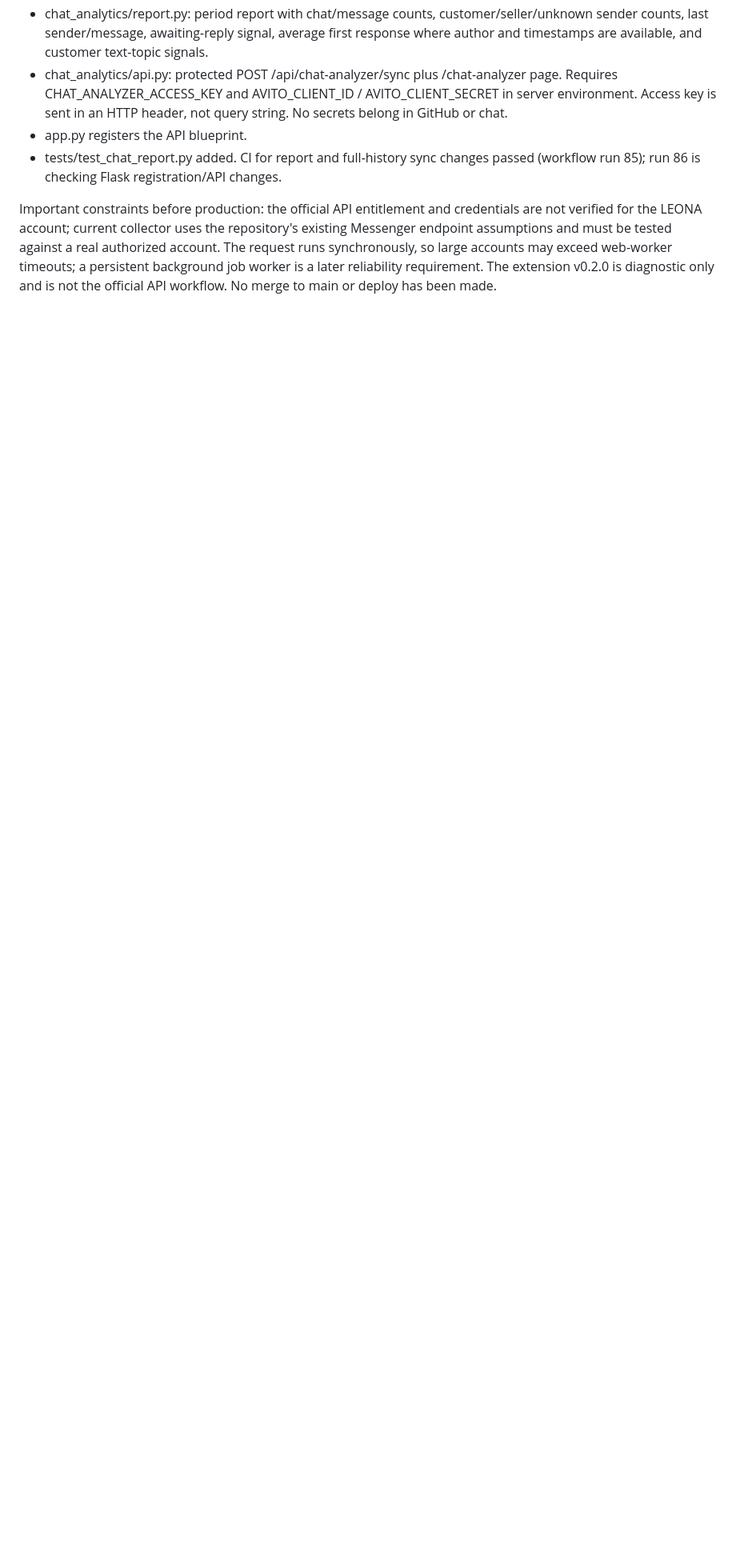
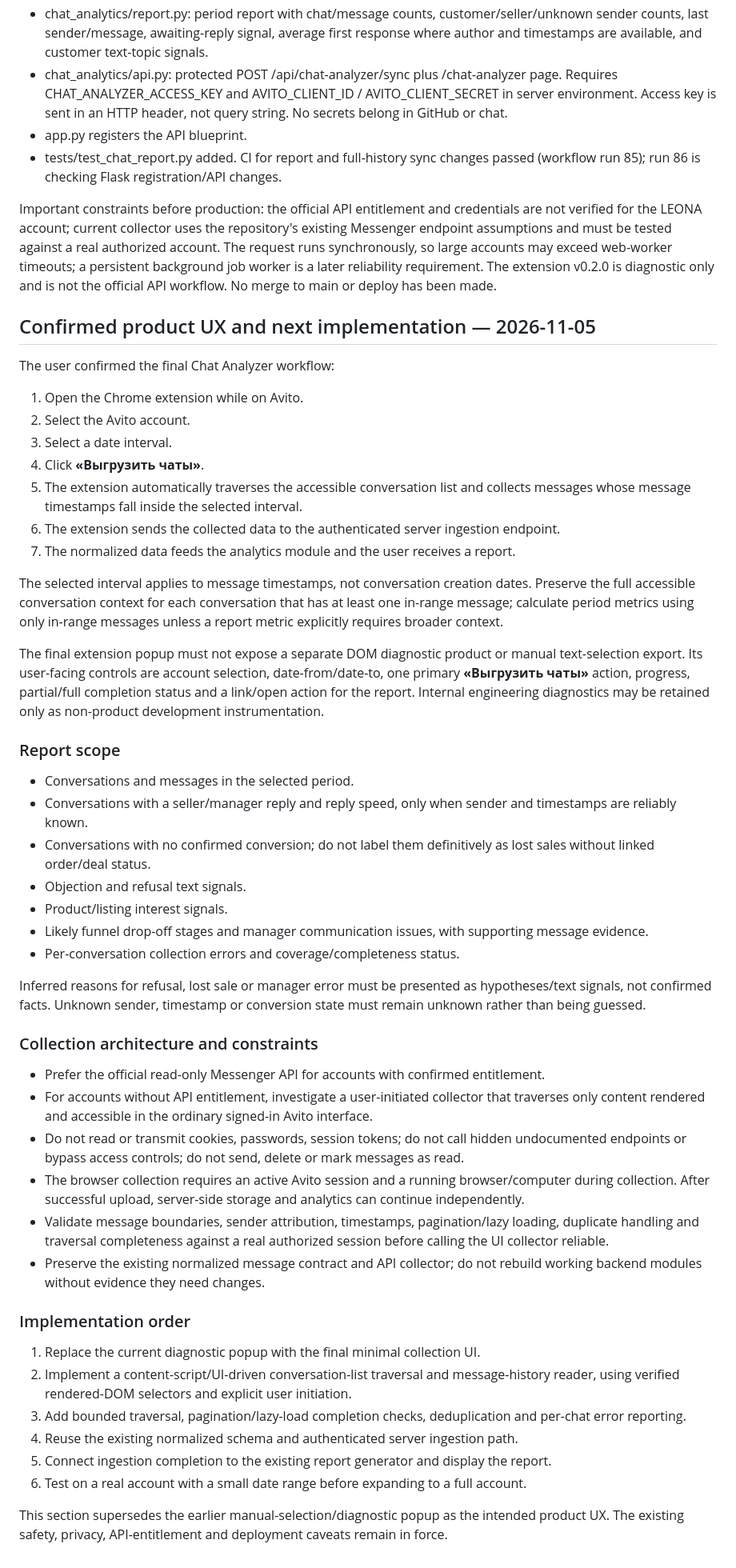
Before and after one commit to blackministers-sys/avito-analytics, a Markdown page: docs/chat-analyzer-mvp.md, the part around the change. Shown at 80% size. Drawn GitHub-style; blank space fills up the shorter version.

Commit message:
Document confirmed one-click Chat Analyzer UX

```diff
--- a/docs/chat-analyzer-mvp.md
+++ b/docs/chat-analyzer-mvp.md
@@ -147,3 +147,52 @@ Implemented in feature/chat-analyzer-mvp:
 - tests/test_chat_report.py added. CI for report and full-history sync changes passed (workflow run 85); run 86 is checking Flask registration/API changes.
 
 Important constraints before production: the official API entitlement and credentials are not verified for the LEONA account; current collector uses the repository's existing Messenger endpoint assumptions and must be tested against a real authorized account. The request runs synchronously, so large accounts may exceed web-worker timeouts; a persistent background job worker is a later reliability requirement. The extension v0.2.0 is diagnostic only and is not the official API workflow. No merge to main or deploy has been made.
+
+
+## Confirmed product UX and next implementation — 2026-11-05
+
+The user confirmed the final Chat Analyzer workflow:
+
+1. Open the Chrome extension while on Avito.
+2. Select the Avito account.
+3. Select a date interval.
+4. Click **«Выгрузить чаты»**.
+5. The extension automatically traverses the accessible conversation list and collects messages whose message timestamps fall inside the selected interval.
+6. The extension sends the collected data to the authenticated server ingestion endpoint.
+7. The normalized data feeds the analytics module and the user receives a report.
+
+The selected interval applies to message timestamps, not conversation creation dates. Preserve the full accessible conversation context for each conversation that has at least one in-range message; calculate period metrics using only in-range messages unless a report metric explicitly requires broader context.
+
+The final extension popup must not expose a separate DOM diagnostic product or manual text-selection export. Its user-facing controls are account selection, date-from/date-to, one primary **«Выгрузить чаты»** action, progress, partial/full completion status and a link/open action for the report. Internal engineering diagnostics may be retained only as non-product development instrumentation.
+
+### Report scope
+
+- Conversations and messages in the selected period.
+- Conversations with a seller/manager reply and reply speed, only when sender and timestamps are reliably known.
+- Conversations with no confirmed conversion; do not label them definitively as lost sales without linked order/deal status.
+- Objection and refusal text signals.
+- Product/listing interest signals.
+- Likely funnel drop-off stages and manager communication issues, with supporting message evidence.
+- Per-conversation collection errors and coverage/completeness status.
+
+Inferred reasons for refusal, lost sale or manager error must be presented as hypotheses/text signals, not confirmed facts. Unknown sender, timestamp or conversion state must remain unknown rather than being guessed.
+
+### Collection architecture and constraints
+
+- Prefer the official read-only Messenger API for accounts with confirmed entitlement.
+- For accounts without API entitlement, investigate a user-initiated collector that traverses only content rendered and accessible in the ordinary signed-in Avito interface.
+- Do not read or transmit cookies, passwords, session tokens; do not call hidden undocumented endpoints or bypass access controls; do not send, delete or mark messages as read.
+- The browser collection requires an active Avito session and a running browser/computer during collection. After successful upload, server-side storage and analytics can continue independently.
+- Validate message boundaries, sender attribution, timestamps, pagination/lazy loading, duplicate handling and traversal completeness against a real authorized session before calling the UI collector reliable.
+- Preserve the existing normalized message contract and API collector; do not rebuild working backend modules without evidence they need changes.
+
+### Implementation order
+
+1. Replace the current diagnostic popup with the final minimal collection UI.
+2. Implement a content-script/UI-driven conversation-list traversal and message-history reader, using verified rendered-DOM selectors and explicit user initiation.
+3. Add bounded traversal, pagination/lazy-load completion checks, deduplication and per-chat error reporting.
+4. Reuse the existing normalized schema and authenticated server ingestion path.
+5. Connect ingestion completion to the existing report generator and display the report.
+6. Test on a real account with a small date range before expanding to a full account.
+
+This section supersedes the earlier manual-selection/diagnostic popup as the intended product UX. The existing safety, privacy, API-entitlement and deployment caveats remain in force.
```
